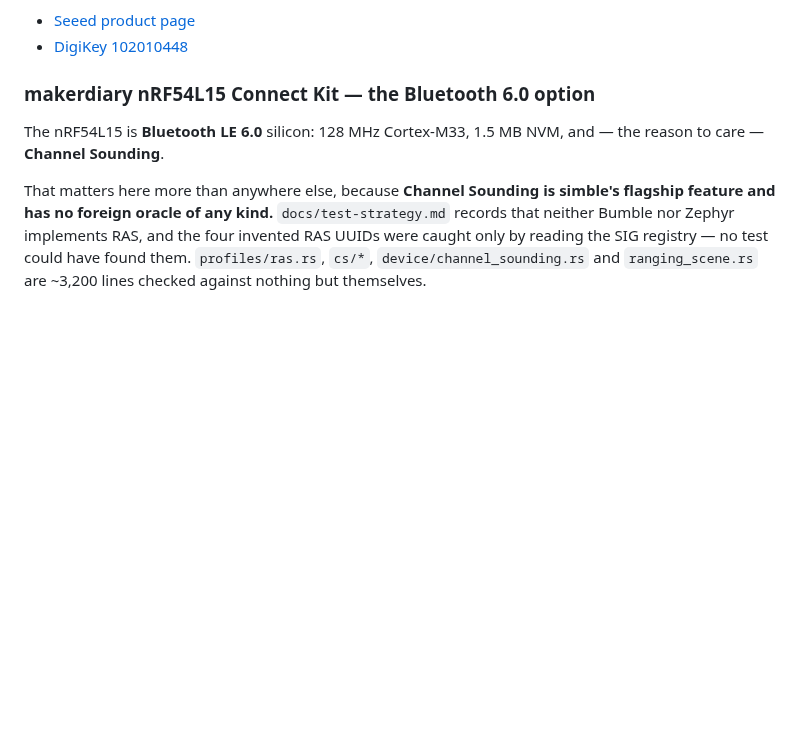
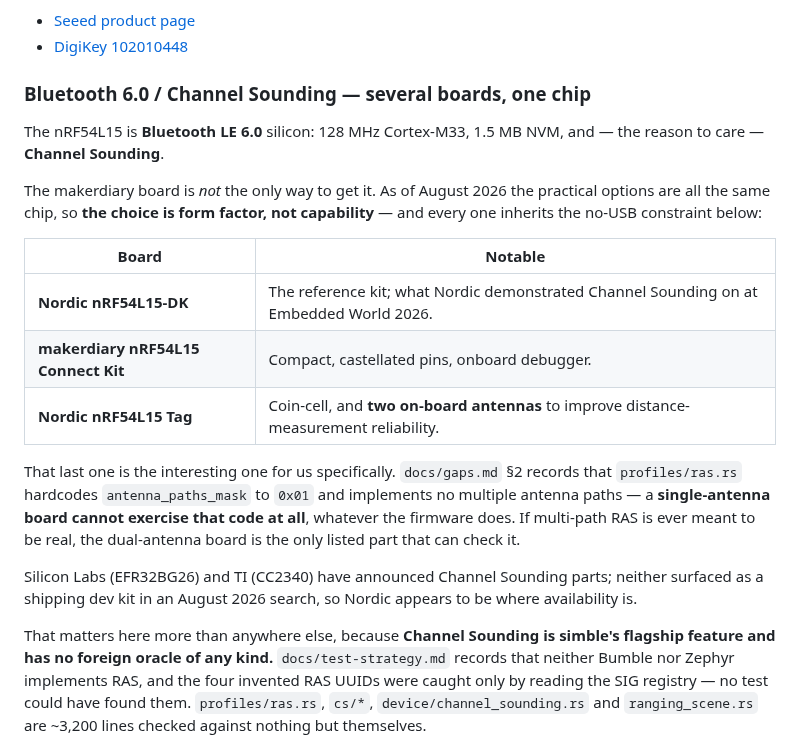
Before and after one commit to schilit/simble, a Markdown page: docs/usb-controllers.md, the part around the change. Rendered like a GitHub page; blank space fills up the shorter version.

Commit message:
docs: Channel Sounding is several boards on one chip, and antennas matter
The makerdiary kit is not the only route to Bluetooth 6.0 — Nordic's own
nRF54L15-DK and the coin-cell nRF54L15 Tag are the same silicon, so the
choice is form factor and every one inherits the UART-not-USB constraint.

The Tag carries two antennas, which is the one distinction that maps onto a
real gap: ras.rs hardcodes antenna_paths_mask to 0x01 and implements no
multiple antenna paths, so a single-antenna board cannot exercise that code
whatever the firmware does.

Co-Authored-By: Claude Opus 5 <noreply@anthropic.com>

```diff
--- a/docs/usb-controllers.md
+++ b/docs/usb-controllers.md
@@ -125,10 +125,30 @@ different bootloader story (UF2), and no factory HCI firmware.
 - [Seeed product page](https://www.seeedstudio.com/Seeed-XIAO-BLE-nRF52840-p-5201.html)
 - [DigiKey 102010448](https://www.digikey.com/en/products/detail/seeed-technology-co-ltd/102010448/16652893)
 
-### makerdiary nRF54L15 Connect Kit — the Bluetooth 6.0 option
+### Bluetooth 6.0 / Channel Sounding — several boards, one chip
 
 The nRF54L15 is **Bluetooth LE 6.0** silicon: 128 MHz Cortex-M33, 1.5 MB NVM,
 and — the reason to care — **Channel Sounding**.
+
+The makerdiary board is *not* the only way to get it. As of August 2026 the
+practical options are all the same chip, so **the choice is form factor, not
+capability** — and every one inherits the no-USB constraint below:
+
+| Board | Notable |
+|---|---|
+| **Nordic nRF54L15-DK** | The reference kit; what Nordic demonstrated Channel Sounding on at Embedded World 2026. |
+| **makerdiary nRF54L15 Connect Kit** | Compact, castellated pins, onboard debugger. |
+| **Nordic nRF54L15 Tag** | Coin-cell, and **two on-board antennas** to improve distance-measurement reliability. |
+
+That last one is the interesting one for us specifically. `docs/gaps.md` §2
+records that `profiles/ras.rs` hardcodes `antenna_paths_mask` to `0x01` and
+implements no multiple antenna paths — a **single-antenna board cannot exercise
+that code at all**, whatever the firmware does. If multi-path RAS is ever meant
+to be real, the dual-antenna board is the only listed part that can check it.
+
+Silicon Labs (EFR32BG26) and TI (CC2340) have announced Channel Sounding parts;
+neither surfaced as a shipping dev kit in an August 2026 search, so Nordic
+appears to be where availability is.
 
 That matters here more than anywhere else, because **Channel Sounding is
 simble's flagship feature and has no foreign oracle of any kind.**
```
